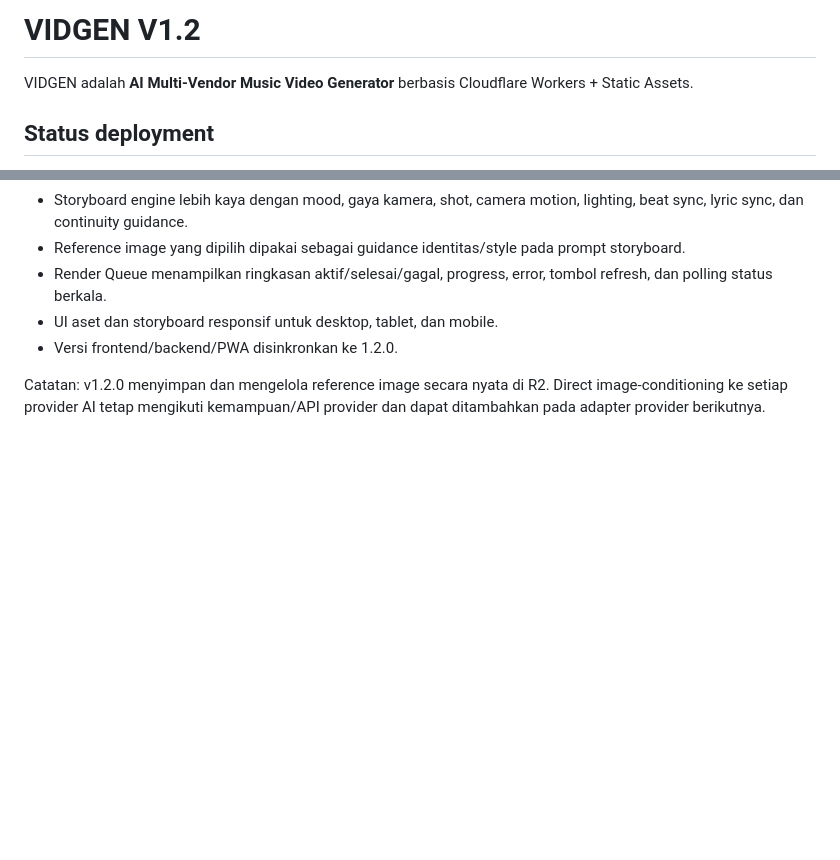
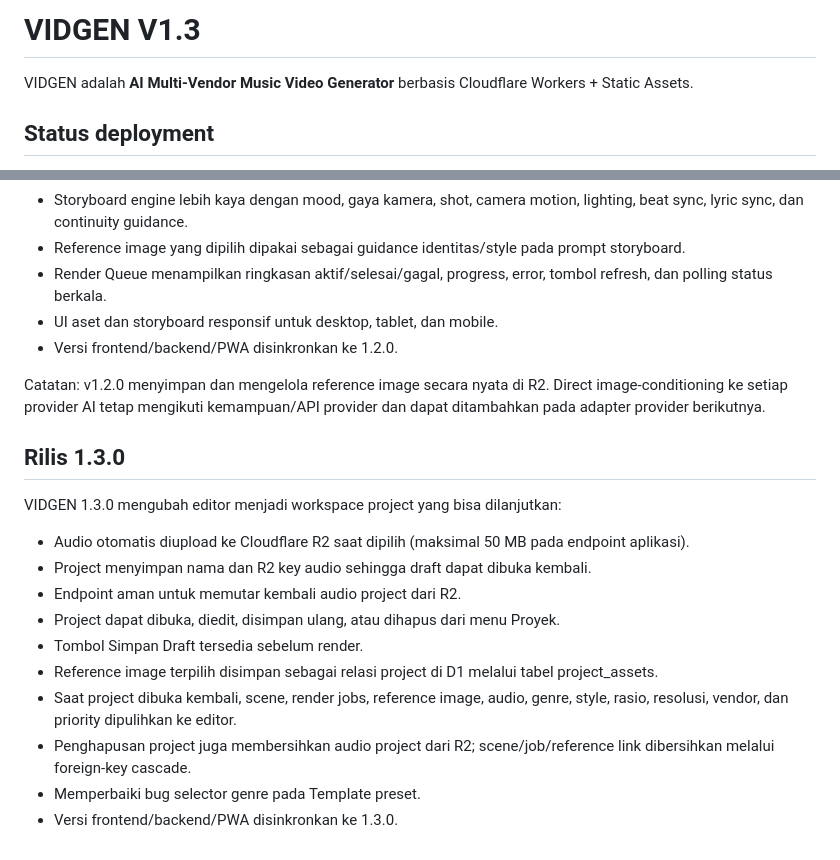
Before and after one commit to applikasiku/VIDGEN, a Markdown page: README.md, 2 parts joined by grey strips. Rendered like a GitHub page; blank space fills up the shorter version.

Commit message:
docs: add VIDGEN 1.3.0 release notes

```diff
--- a/README.md
+++ b/README.md
@@ -1,4 +1,4 @@
-# VIDGEN V1.2
+# VIDGEN V1.3
 
 VIDGEN adalah **AI Multi-Vendor Music Video Generator** berbasis Cloudflare Workers + Static Assets.
 
@@ -197,3 +197,19 @@ VIDGEN 1.2.0 menambahkan workflow produksi berikut:
 - Versi frontend/backend/PWA disinkronkan ke 1.2.0.
 
 Catatan: v1.2.0 menyimpan dan mengelola reference image secara nyata di R2. Direct image-conditioning ke setiap provider AI tetap mengikuti kemampuan/API provider dan dapat ditambahkan pada adapter provider berikutnya.
+
+
+## Rilis 1.3.0
+
+VIDGEN 1.3.0 mengubah editor menjadi workspace project yang bisa dilanjutkan:
+
+- Audio otomatis diupload ke Cloudflare R2 saat dipilih (maksimal 50 MB pada endpoint aplikasi).
+- Project menyimpan nama dan R2 key audio sehingga draft dapat dibuka kembali.
+- Endpoint aman untuk memutar kembali audio project dari R2.
+- Project dapat dibuka, diedit, disimpan ulang, atau dihapus dari menu Proyek.
+- Tombol Simpan Draft tersedia sebelum render.
+- Reference image terpilih disimpan sebagai relasi project di D1 melalui tabel project_assets.
+- Saat project dibuka kembali, scene, render jobs, reference image, audio, genre, style, rasio, resolusi, vendor, dan priority dipulihkan ke editor.
+- Penghapusan project juga membersihkan audio project dari R2; scene/job/reference link dibersihkan melalui foreign-key cascade.
+- Memperbaiki bug selector genre pada Template preset.
+- Versi frontend/backend/PWA disinkronkan ke 1.3.0.
```
